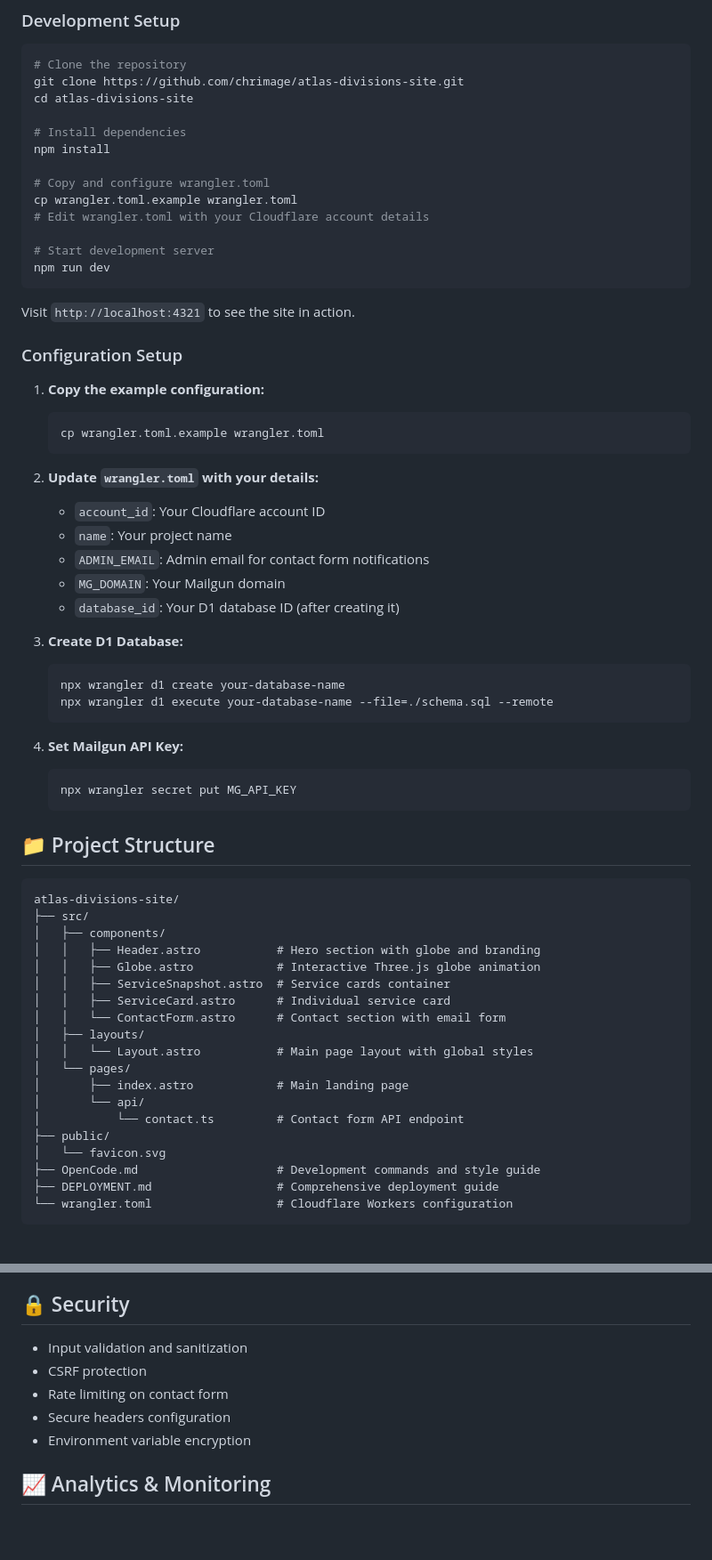
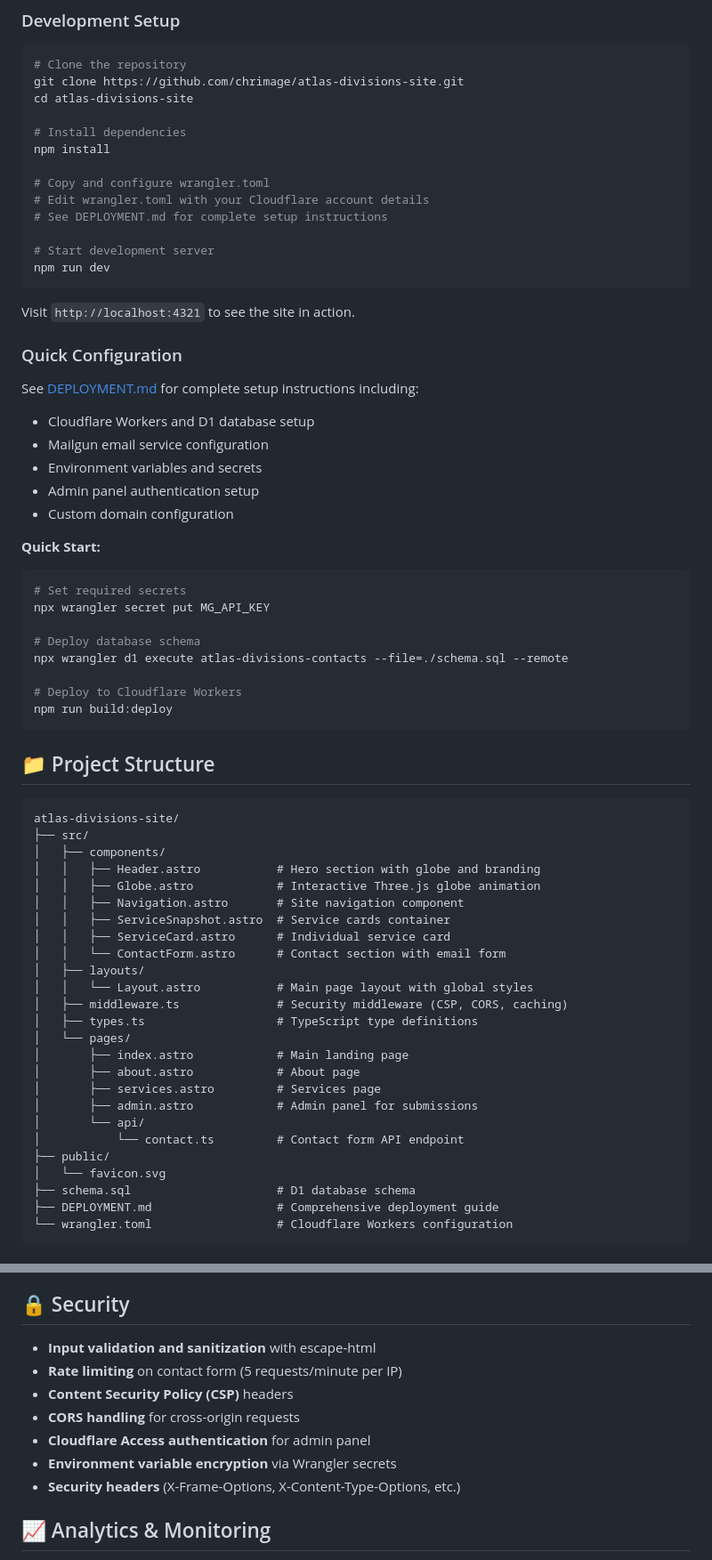
Before and after one commit to chrimage/atlas-divisions-site, a Markdown page: README.md, 2 parts joined by grey strips. Shown at 89% size. Drawn GitHub-style; blank space fills up the shorter version.

````diff
--- a/README.md
+++ b/README.md
@@ -33,8 +33,8 @@ cd atlas-divisions-site
 npm install
 
 # Copy and configure wrangler.toml
-cp wrangler.toml.example wrangler.toml
 # Edit wrangler.toml with your Cloudflare account details
+# See DEPLOYMENT.md for complete setup instructions
 
 # Start development server
 npm run dev
@@ -42,30 +42,27 @@ npm run dev
 
 Visit `http://localhost:4321` to see the site in action.
 
-### Configuration Setup
+### Quick Configuration
 
-1. **Copy the example configuration:**
-   ```bash
-   cp wrangler.toml.example wrangler.toml
-   ```
+See [DEPLOYMENT.md](./DEPLOYMENT.md) for complete setup instructions including:
 
-2. **Update `wrangler.toml` with your details:**
-   - `account_id`: Your Cloudflare account ID
-   - `name`: Your project name
-   - `ADMIN_EMAIL`: Admin email for contact form notifications
-   - `MG_DOMAIN`: Your Mailgun domain
-   - `database_id`: Your D1 database ID (after creating it)
+- Cloudflare Workers and D1 database setup
+- Mailgun email service configuration
+- Environment variables and secrets
+- Admin panel authentication setup
+- Custom domain configuration
 
-3. **Create D1 Database:**
-   ```bash
-   npx wrangler d1 create your-database-name
-   npx wrangler d1 execute your-database-name --file=./schema.sql --remote
-   ```
+**Quick Start:**
+```bash
+# Set required secrets
+npx wrangler secret put MG_API_KEY
 
-4. **Set Mailgun API Key:**
-   ```bash
-   npx wrangler secret put MG_API_KEY
-   ```
+# Deploy database schema
+npx wrangler d1 execute atlas-divisions-contacts --file=./schema.sql --remote
+
+# Deploy to Cloudflare Workers
+npm run build:deploy
+```
 
 ## 📁 Project Structure
 
@@ -75,18 +72,24 @@ atlas-divisions-site/
 │   ├── components/
 │   │   ├── Header.astro           # Hero section with globe and branding
 │   │   ├── Globe.astro            # Interactive Three.js globe animation
+│   │   ├── Navigation.astro       # Site navigation component
 │   │   ├── ServiceSnapshot.astro  # Service cards container
 │   │   ├── ServiceCard.astro      # Individual service card
 │   │   └── ContactForm.astro      # Contact section with email form
 │   ├── layouts/
 │   │   └── Layout.astro           # Main page layout with global styles
+│   ├── middleware.ts              # Security middleware (CSP, CORS, caching)
+│   ├── types.ts                   # TypeScript type definitions
 │   └── pages/
 │       ├── index.astro            # Main landing page
+│       ├── about.astro            # About page
+│       ├── services.astro         # Services page
+│       ├── admin.astro            # Admin panel for submissions
 │       └── api/
 │           └── contact.ts         # Contact form API endpoint
 ├── public/
 │   └── favicon.svg
-├── OpenCode.md                    # Development commands and style guide
+├── schema.sql                     # D1 database schema
 ├── DEPLOYMENT.md                  # Comprehensive deployment guide
 └── wrangler.toml                  # Cloudflare Workers configuration
 ```
@@ -203,11 +218,13 @@ The site is fully responsive with optimized layouts for:
 
 ## 🔒 Security
 
-- Input validation and sanitization
-- CSRF protection
-- Rate limiting on contact form
-- Secure headers configuration
-- Environment variable encryption
+- **Input validation and sanitization** with escape-html
+- **Rate limiting** on contact form (5 requests/minute per IP)
+- **Content Security Policy (CSP)** headers
+- **CORS handling** for cross-origin requests
+- **Cloudflare Access authentication** for admin panel
+- **Environment variable encryption** via Wrangler secrets
+- **Security headers** (X-Frame-Options, X-Content-Type-Options, etc.)
 
 ## 📈 Analytics & Monitoring
 
````
Also changed, not shown: other parts of README.md (+21 -8 lines), DEPLOYMENT.md (added, +417 -0 lines).
